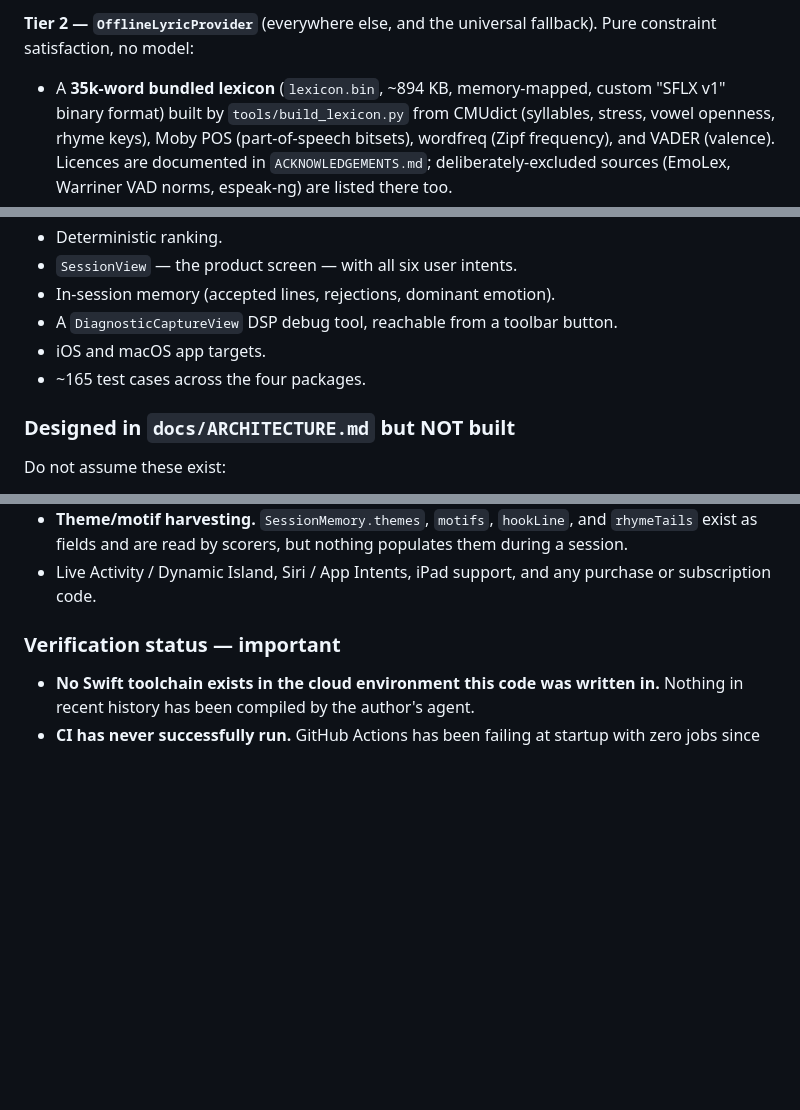
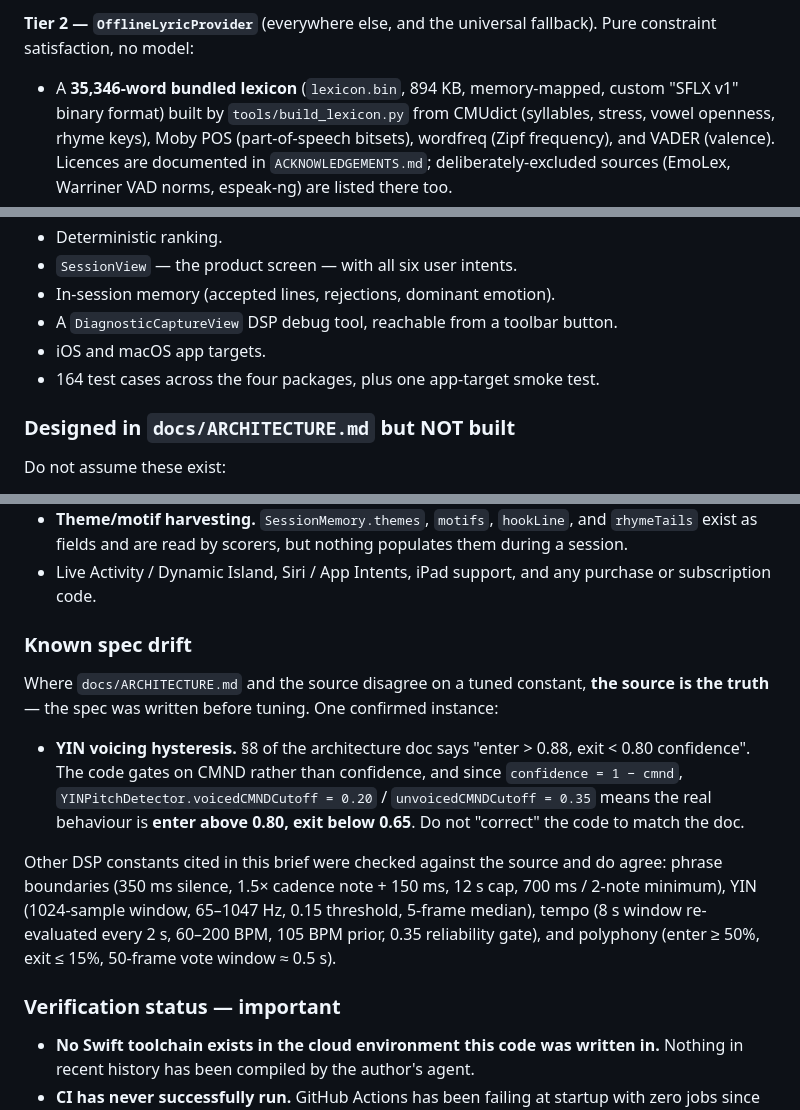
Before and after one commit to TheLyricalLuminary/SongFinisher, a Markdown page: docs/PROJECT_BRIEF.md, 3 parts joined by grey strips. Rendered like a GitHub page; blank space fills up the shorter version.

Commit message:
Verify PROJECT_BRIEF's numbers against source; record one spec drift
Audited every constant the brief asserts. Corrected two soft numbers to
measured ones: the lexicon is 35,346 words (read from the SFLX header, not
the "35k" in the marketing copy), and the test count is 164 in packages plus
one app-target smoke test rather than a rounded 165.

Also documents a real disagreement between the architecture doc and the
code. ARCHITECTURE.md §8 states YIN voicing hysteresis of "enter > 0.88,
exit < 0.80 confidence"; the detector gates on CMND (0.20/0.35) and derives
confidence as 1 - cmnd, so it actually enters above 0.80 and exits below
0.65. The spec predates tuning. Flagging it matters because the failure mode
is an assistant reading the doc and "fixing" working code to match it.

Phrase boundary, YIN window/range, tempo, and polyphony constants were
checked and do agree with the doc; noted so the next reader can skip
re-deriving them.

Co-Authored-By: Claude Opus 5 <noreply@anthropic.com>
Claude-Session: https://claude.ai/code/session_01JHrXP4kf7mYLWstfBs4QcM

```diff
--- a/docs/PROJECT_BRIEF.md
+++ b/docs/PROJECT_BRIEF.md
@@ -170,7 +170,7 @@ balked. Entirely behind `#if canImport(FoundationModels)`, so older SDKs compile
 **Tier 2 — `OfflineLyricProvider`** (everywhere else, and the universal fallback). Pure
 constraint satisfaction, no model:
 
-- A **35k-word bundled lexicon** (`lexicon.bin`, ~894 KB, memory-mapped, custom "SFLX v1"
+- A **35,346-word bundled lexicon** (`lexicon.bin`, 894 KB, memory-mapped, custom "SFLX v1"
   binary format) built by `tools/build_lexicon.py` from CMUdict (syllables, stress, vowel
   openness, rhyme keys), Moby POS (part-of-speech bitsets), wordfreq (Zipf frequency), and VADER
   (valence). Licences are documented in `ACKNOWLEDGEMENTS.md`; deliberately-excluded sources
@@ -238,7 +238,7 @@ invariant in the codebase: *the model is never the judge of objective constraint
 - In-session memory (accepted lines, rejections, dominant emotion).
 - A `DiagnosticCaptureView` DSP debug tool, reachable from a toolbar button.
 - iOS and macOS app targets.
-- ~165 test cases across the four packages.
+- 164 test cases across the four packages, plus one app-target smoke test.
 
 ### Designed in `docs/ARCHITECTURE.md` but NOT built
 
@@ -260,6 +260,23 @@ Do not assume these exist:
   exist as fields and are read by scorers, but nothing populates them during a session.
 - Live Activity / Dynamic Island, Siri / App Intents, iPad support, and any purchase or
   subscription code.
+
+### Known spec drift
+
+Where `docs/ARCHITECTURE.md` and the source disagree on a tuned constant, **the source is the
+truth** — the spec was written before tuning. One confirmed instance:
+
+- **YIN voicing hysteresis.** §8 of the architecture doc says "enter > 0.88, exit < 0.80
+  confidence". The code gates on CMND rather than confidence, and since
+  `confidence = 1 − cmnd`, `YINPitchDetector.voicedCMNDCutoff = 0.20` /
+  `unvoicedCMNDCutoff = 0.35` means the real behaviour is **enter above 0.80, exit below 0.65**.
+  Do not "correct" the code to match the doc.
+
+Other DSP constants cited in this brief were checked against the source and do agree: phrase
+boundaries (350 ms silence, 1.5× cadence note + 150 ms, 12 s cap, 700 ms / 2-note minimum), YIN
+(1024-sample window, 65–1047 Hz, 0.15 threshold, 5-frame median), tempo (8 s window re-evaluated
+every 2 s, 60–200 BPM, 105 BPM prior, 0.35 reliability gate), and polyphony (enter ≥ 50%, exit
+≤ 15%, 50-frame vote window ≈ 0.5 s).
 
 ### Verification status — important
 
```
